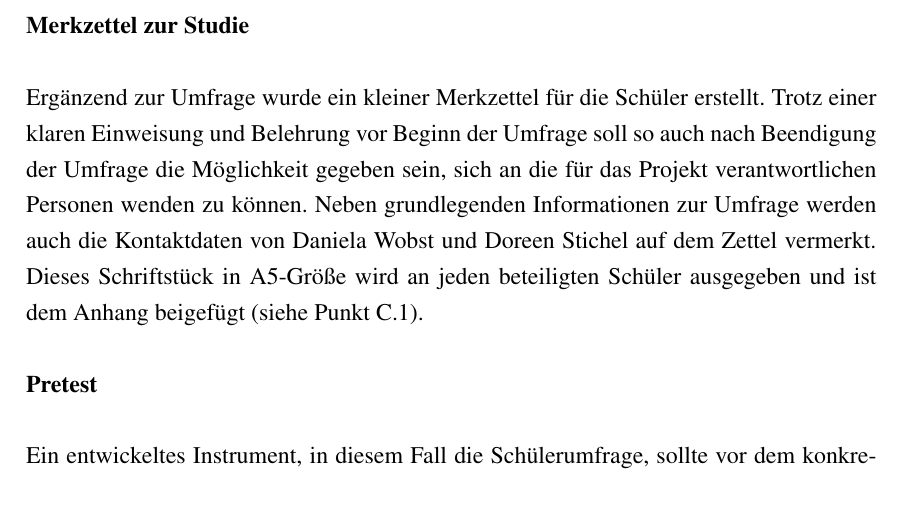
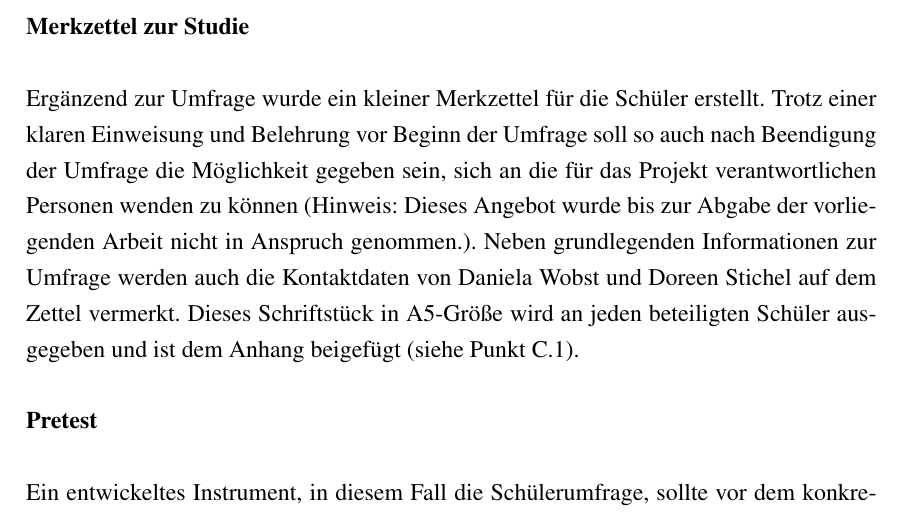
Before and after one commit to virtualdreams/ma-schulsozialarbeit, a LaTeX document (ma.tex, which reads kapitel5.tex): part of page 80 of 294, cut so that both start at the same text. Compiled offline with pdfLaTeX.

Commit message:
Merkzettel Hinweis

```diff
--- a/kapitel5.tex
+++ b/kapitel5.tex
@@ -448,7 +448,7 @@ Bei der Formulierung der Fragen, in Bezug auf Verständlichkeit und Komplexität
 \textbf{Merkzettel zur Studie}\\
 
 \noindent
-Ergänzend zur Umfrage wurde ein kleiner Merkzettel für die Schüler erstellt. Trotz einer klaren Einweisung und Belehrung vor Beginn der Umfrage soll so auch nach Beendigung der Umfrage die Möglichkeit gegeben sein, sich an die für das Projekt verantwortlichen Personen wenden zu können. Neben grundlegenden Informationen zur Umfrage werden auch die Kontaktdaten von Daniela Wobst und Doreen Stichel auf dem Zettel vermerkt. Dieses Schriftstück in A5-Größe wird an jeden beteiligten Schüler ausgegeben und ist dem Anhang beigefügt (siehe Punkt \ref{sec:Schülerumfrage}).\\
+Ergänzend zur Umfrage wurde ein kleiner Merkzettel für die Schüler erstellt. Trotz einer klaren Einweisung und Belehrung vor Beginn der Umfrage soll so auch nach Beendigung der Umfrage die Möglichkeit gegeben sein, sich an die für das Projekt verantwortlichen Personen wenden zu können (Hinweis: Dieses Angebot wurde bis zur Abgabe der vorliegenden Arbeit nicht in Anspruch genommen.). Neben grundlegenden Informationen zur Umfrage werden auch die Kontaktdaten von Daniela Wobst und Doreen Stichel auf dem Zettel vermerkt. Dieses Schriftstück in A5-Größe wird an jeden beteiligten Schüler ausgegeben und ist dem Anhang beigefügt (siehe Punkt \ref{sec:Schülerumfrage}). \\
 
 \noindent
 \textbf{Pretest}\\
```
